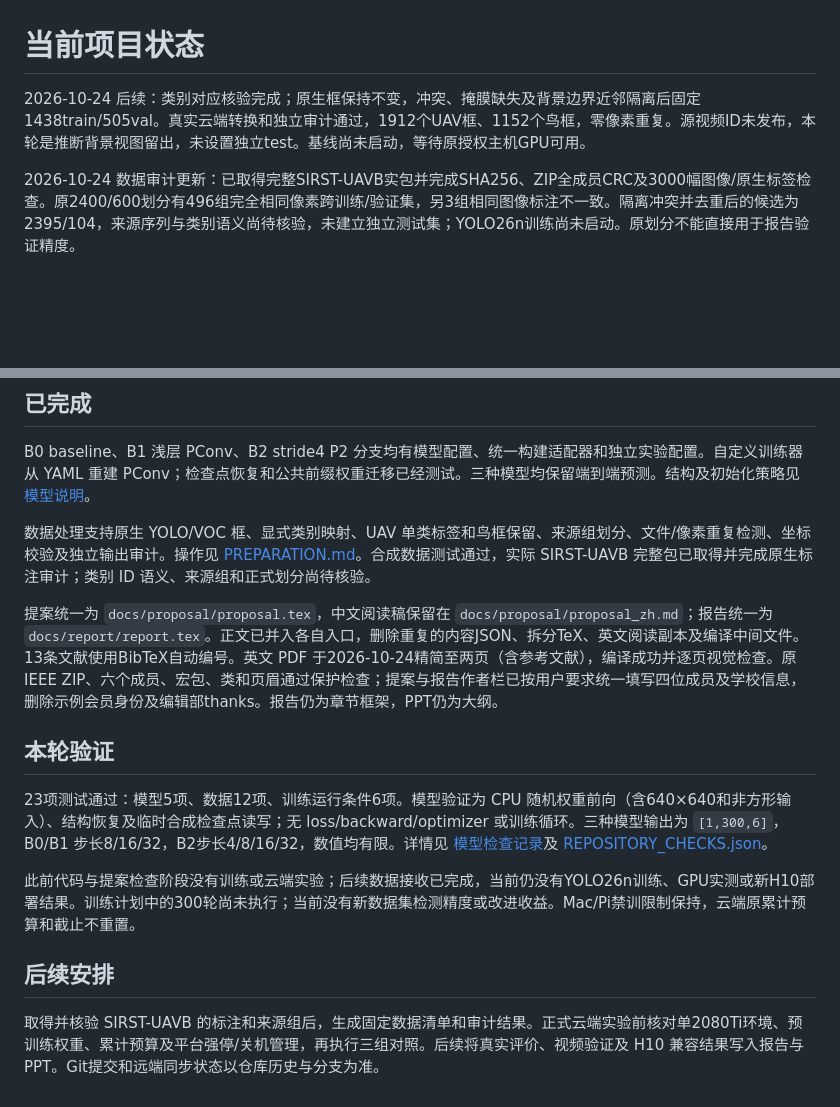
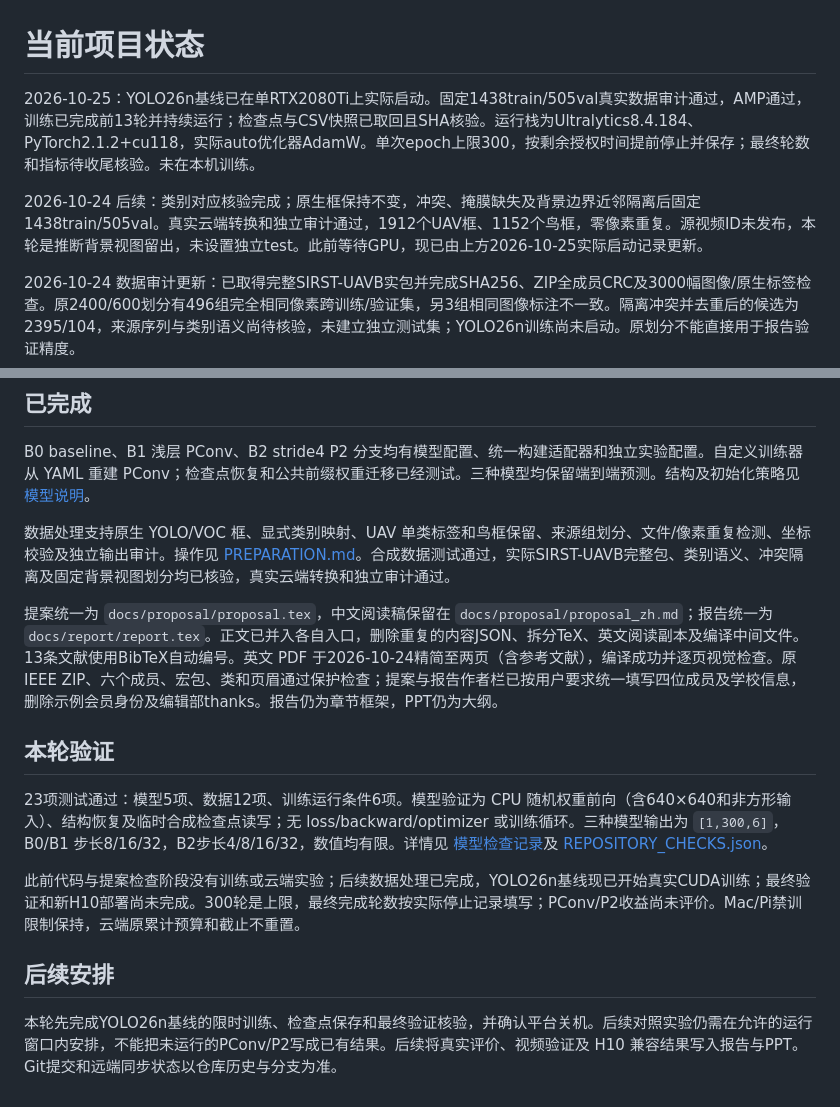
Before and after one commit to EmpyreanHYR/MPU-Big-Data-Project2-UAV-Detection, a Markdown page: docs/PROJECT_STATUS.md, 2 parts joined by grey strips. Drawn GitHub-style; blank space fills up the shorter version.

Commit message:
docs: record live YOLO26n baseline training

```diff
--- a/docs/PROJECT_STATUS.md
+++ b/docs/PROJECT_STATUS.md
@@ -1,6 +1,8 @@
 # 当前项目状态
 
-2026-10-24 后续：类别对应核验完成；原生框保持不变，冲突、掩膜缺失及背景边界近邻隔离后固定1438train/505val。真实云端转换和独立审计通过，1912个UAV框、1152个鸟框，零像素重复。源视频ID未发布，本轮是推断背景视图留出，未设置独立test。基线尚未启动，等待原授权主机GPU可用。
+2026-10-25：YOLO26n基线已在单RTX2080Ti上实际启动。固定1438train/505val真实数据审计通过，AMP通过，训练已完成前13轮并持续运行；检查点与CSV快照已取回且SHA核验。运行栈为Ultralytics8.4.184、PyTorch2.1.2+cu118，实际auto优化器AdamW。单次epoch上限300，按剩余授权时间提前停止并保存；最终轮数和指标待收尾核验。未在本机训练。
+
+2026-10-24 后续：类别对应核验完成；原生框保持不变，冲突、掩膜缺失及背景边界近邻隔离后固定1438train/505val。真实云端转换和独立审计通过，1912个UAV框、1152个鸟框，零像素重复。源视频ID未发布，本轮是推断背景视图留出，未设置独立test。此前等待GPU，现已由上方2026-10-25实际启动记录更新。
 
 2026-10-24 数据审计更新：已取得完整SIRST-UAVB实包并完成SHA256、ZIP全成员CRC及3000幅图像/原生标签检查。原2400/600划分有496组完全相同像素跨训练/验证集，另3组相同图像标注不一致。隔离冲突并去重后的候选为2395/104，来源序列与类别语义尚待核验，未建立独立测试集；YOLO26n训练尚未启动。原划分不能直接用于报告验证精度。
 
@@ -12,7 +14,7 @@
 
 B0 baseline、B1 浅层 PConv、B2 stride4 P2 分支均有模型配置、统一构建适配器和独立实验配置。自定义训练器从 YAML 重建 PConv；检查点恢复和公共前缀权重迁移已经测试。三种模型均保留端到端预测。结构及初始化策略见 [模型说明](../configs/models/README.md)。
 
-数据处理支持原生 YOLO/VOC 框、显式类别映射、UAV 单类标签和鸟框保留、来源组划分、文件/像素重复检测、坐标校验及独立输出审计。操作见 [PREPARATION.md](datasets/PREPARATION.md)。合成数据测试通过，实际 SIRST-UAVB 完整包已取得并完成原生标注审计；类别 ID 语义、来源组和正式划分尚待核验。
+数据处理支持原生 YOLO/VOC 框、显式类别映射、UAV 单类标签和鸟框保留、来源组划分、文件/像素重复检测、坐标校验及独立输出审计。操作见 [PREPARATION.md](datasets/PREPARATION.md)。合成数据测试通过，实际SIRST-UAVB完整包、类别语义、冲突隔离及固定背景视图划分均已核验，真实云端转换和独立审计通过。
 
 提案统一为 `docs/proposal/proposal.tex`，中文阅读稿保留在 `docs/proposal/proposal_zh.md`；报告统一为 `docs/report/report.tex`。正文已并入各自入口，删除重复的内容JSON、拆分TeX、英文阅读副本及编译中间文件。13条文献使用BibTeX自动编号。英文 PDF 于2026-10-24精简至两页（含参考文献），编译成功并逐页视觉检查。原 IEEE ZIP、六个成员、宏包、类和页眉通过保护检查；提案与报告作者栏已按用户要求统一填写四位成员及学校信息，删除示例会员身份及编辑部thanks。报告仍为章节框架，PPT仍为大纲。
 
@@ -20,8 +22,8 @@ B0 baseline、B1 浅层 PConv、B2 stride4 P2 分支均有模型配置、统一
 
 23项测试通过：模型5项、数据12项、训练运行条件6项。模型验证为 CPU 随机权重前向（含640×640和非方形输入）、结构恢复及临时合成检查点读写；无 loss/backward/optimizer 或训练循环。三种模型输出为 `[1,300,6]`，B0/B1 步长8/16/32，B2步长4/8/16/32，数值均有限。详情见 [模型检查记录](checks/model_smoke_20261023.json)及 [REPOSITORY_CHECKS.json](REPOSITORY_CHECKS.json)。
 
-此前代码与提案检查阶段没有训练或云端实验；后续数据接收已完成，当前仍没有YOLO26n训练、GPU实测或新H10部署结果。训练计划中的300轮尚未执行；当前没有新数据集检测精度或改进收益。Mac/Pi禁训限制保持，云端原累计预算和截止不重置。
+此前代码与提案检查阶段没有训练或云端实验；后续数据处理已完成，YOLO26n基线现已开始真实CUDA训练；最终验证和新H10部署尚未完成。300轮是上限，最终完成轮数按实际停止记录填写；PConv/P2收益尚未评价。Mac/Pi禁训限制保持，云端原累计预算和截止不重置。
 
 ## 后续安排
 
-取得并核验 SIRST-UAVB 的标注和来源组后，生成固定数据清单和审计结果。正式云端实验前核对单2080Ti环境、预训练权重、累计预算及平台强停/关机管理，再执行三组对照。后续将真实评价、视频验证及 H10 兼容结果写入报告与PPT。Git提交和远端同步状态以仓库历史与分支为准。
+本轮先完成YOLO26n基线的限时训练、检查点保存和最终验证核验，并确认平台关机。后续对照实验仍需在允许的运行窗口内安排，不能把未运行的PConv/P2写成已有结果。后续将真实评价、视频验证及 H10 兼容结果写入报告与PPT。Git提交和远端同步状态以仓库历史与分支为准。
```
Also changed, not shown: README.md (+2 -2 lines).
